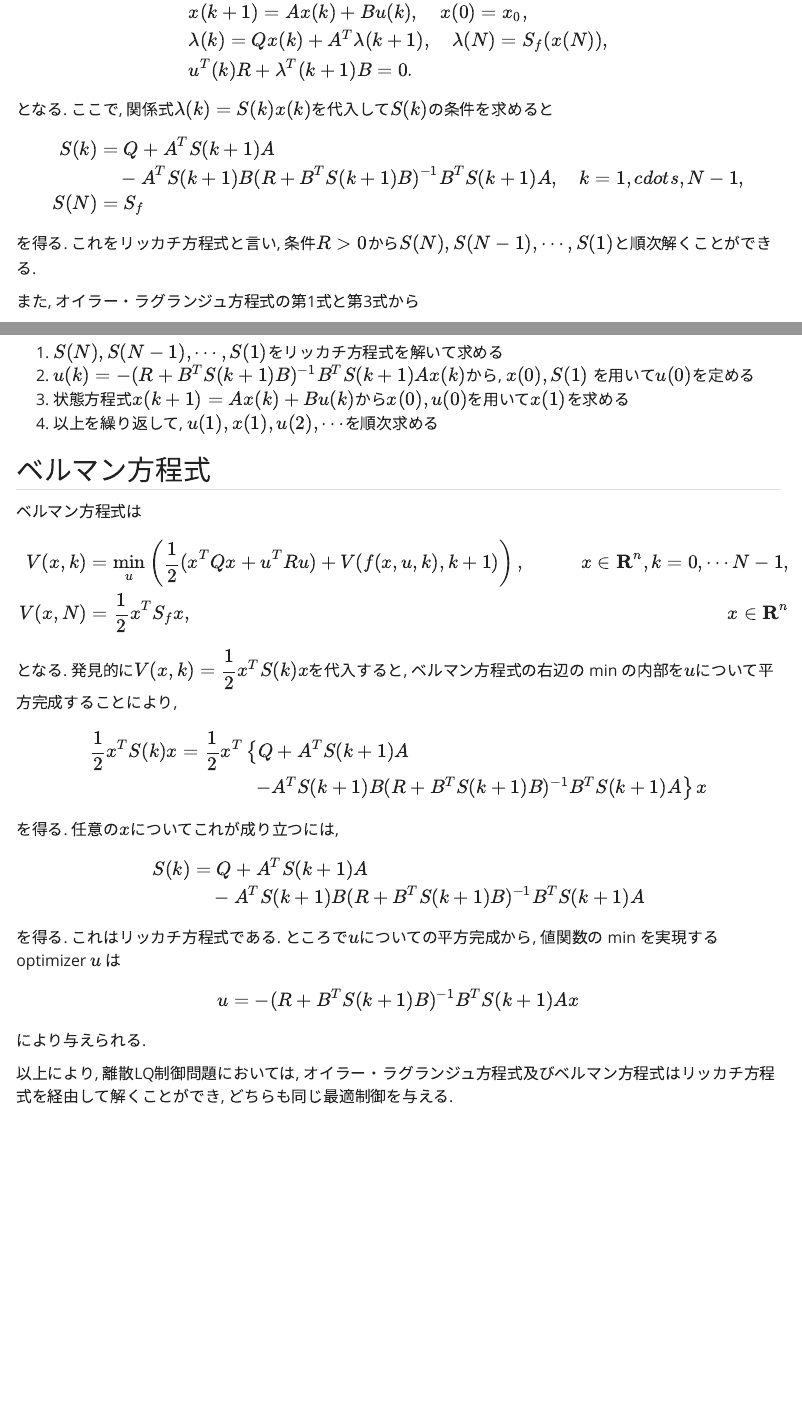
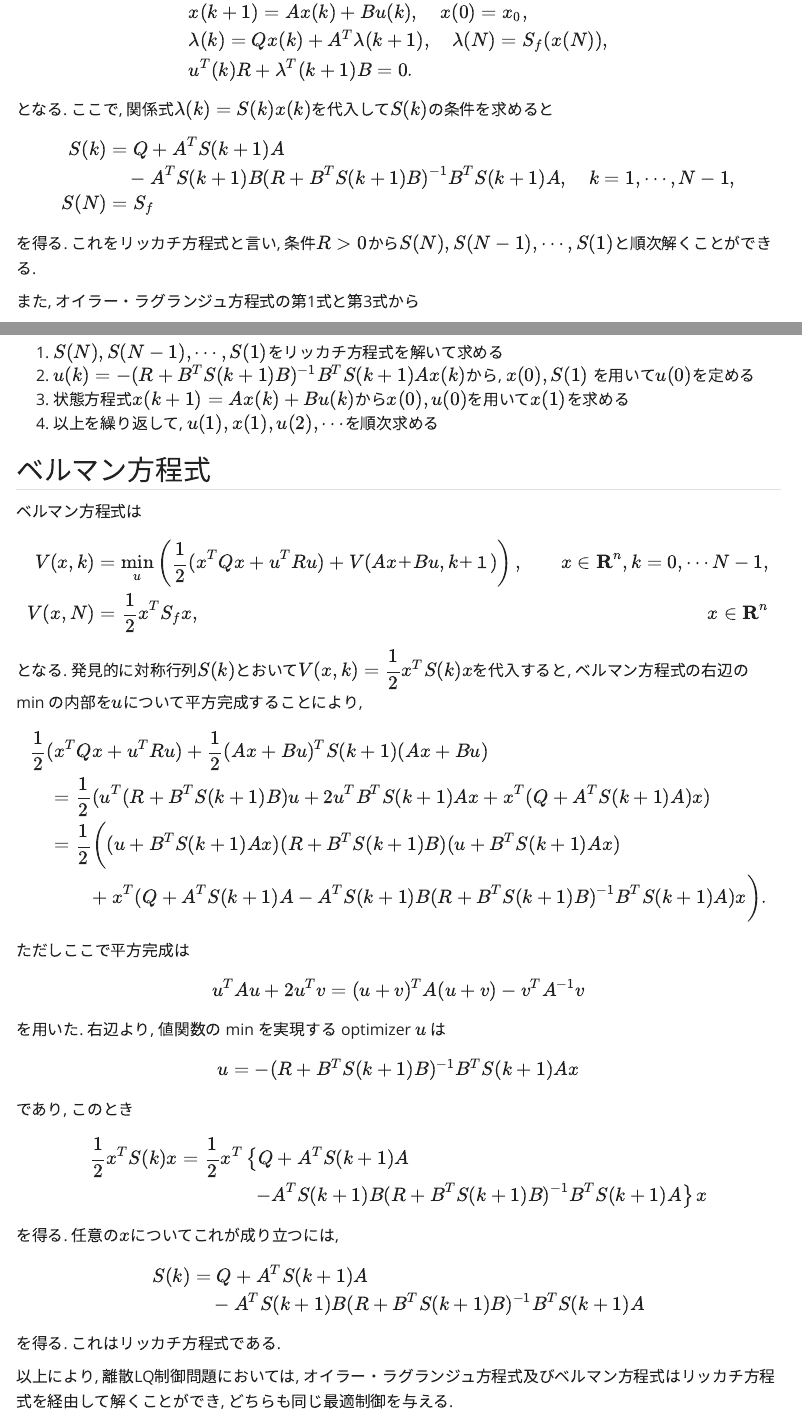
Before and after one commit to wakabame/study_note, a Quarto document (docs/nonlinear_control/discrete.qmd): the page in a window 1100 px wide, from 4630 px down, and a second part further down, joined at a grey line. Rendered offline with R 4.5, knitr and Pandoc in place of Quarto, with nearby package versions; menus at the side of the page are left out.

Commit message:
ベルマン方程式の記述を修正

```diff
--- a/docs/nonlinear_control/discrete.qmd
+++ b/docs/nonlinear_control/discrete.qmd
@@ -2,7 +2,7 @@
 title: "離散時間システムの最適制御"
 jupyter: python3
 date: 2024-08-23
-date-modified: 2024-08-26
+date-modified: 2024-08-31
 chapter: 3
 ---
 
@@ -278,7 +278,7 @@ $$\begin{aligned}
 $$\begin{aligned}
 S(k)
 &=Q+A^TS(k+1)A\\
-&\quad - A^TS(k+1)B(R+B^TS(k+1)B)^{-1}B^TS(k+1)A,\quad k=1,cdots, N-1,\\
+&\quad - A^TS(k+1)B(R+B^TS(k+1)B)^{-1}B^TS(k+1)A,\quad k=1,\cdots, N-1,\\
 S(N)&=S_f
 \end{aligned}$$
 
@@ -303,12 +303,37 @@ $$
 
 $$\begin{aligned}
 V(x,k)
-&= \min_{u}\left(\dfrac12(x^TQx+u^TRu)+ V(f(x,u,k), k+1)\right), \quad & x\in \mathbf{R}^n, k=0,\cdots N-1,\\
+&= \min_{u}\left(\dfrac12(x^TQx+u^TRu)+ V(Ax ＋Bu, k＋１)\right), \quad & x\in \mathbf{R}^n, k=0,\cdots N-1,\\
 V(x,N)
 &= \dfrac12 x^TS_fx, \quad & x\in \mathbf{R}^n
 \end{aligned}$$
 
-となる. 発見的に$V(x,k)=\dfrac12 x^TS(k)x$を代入すると, ベルマン方程式の右辺の min の内部を$u$について平方完成することにより,
+となる. 発見的に対称行列$S(k)$とおいて$V(x,k)=\dfrac12 x^TS(k)x$を代入すると, ベルマン方程式の右辺の min の内部を$u$について平方完成することにより,
+
+$$\begin{aligned}
+&\dfrac12(x^TQx+u^TRu)+ \dfrac{1}{2}(Ax+Bu)^TS(k+1)(Ax+Bu)\\
+&\quad = \dfrac12(
+    u^T(R+B^TS(k+1)B)u
+    + 2u^TB^TS(k+1)Ax
+    + x^T(Q+A^TS(k+1)A)x)\\
+&\quad = \dfrac12\bigg(
+    (u+B^TS(k+1)Ax)(R+B^TS(k+1)B)(u+B^TS(k+1)Ax)\\
+    &\qquad \quad +x^T(Q+A^TS(k+1)A-A^TS(k+1)B(R+B^TS(k+1)B)^{-1}B^TS(k+1)A)x
+\bigg).
+\end{aligned}$$
+
+ただしここで平方完成は
+
+$$
+u^TAu+2u^Tv = (u+v)^TA(u+v) - v^TA^{-1}v
+$$
+
+を用いた. 右辺より, 値関数の min を実現する optimizer $u$ は
+$$
+u = -(R+B^TS(k+1)B)^{-1}B^TS(k+1)Ax
+$$
+
+であり, このとき
 
 $$\begin{aligned}
 \dfrac12 x^TS(k)x
@@ -327,13 +352,6 @@ S(k)
 \end{aligned}$$
 
 を得る. これはリッカチ方程式である.
-ところで$u$についての平方完成から, 値関数の min を実現する optimizer $u$ は
-
-$$
-u = -(R+B^TS(k+1)B)^{-1}B^TS(k+1)Ax
-$$
-
-により与えられる.
 
 以上により, 離散LQ制御問題においては, オイラー・ラグランジュ方程式及びベルマン方程式はリッカチ方程式を経由して解くことができ, どちらも同じ最適制御を与える.
 
```
